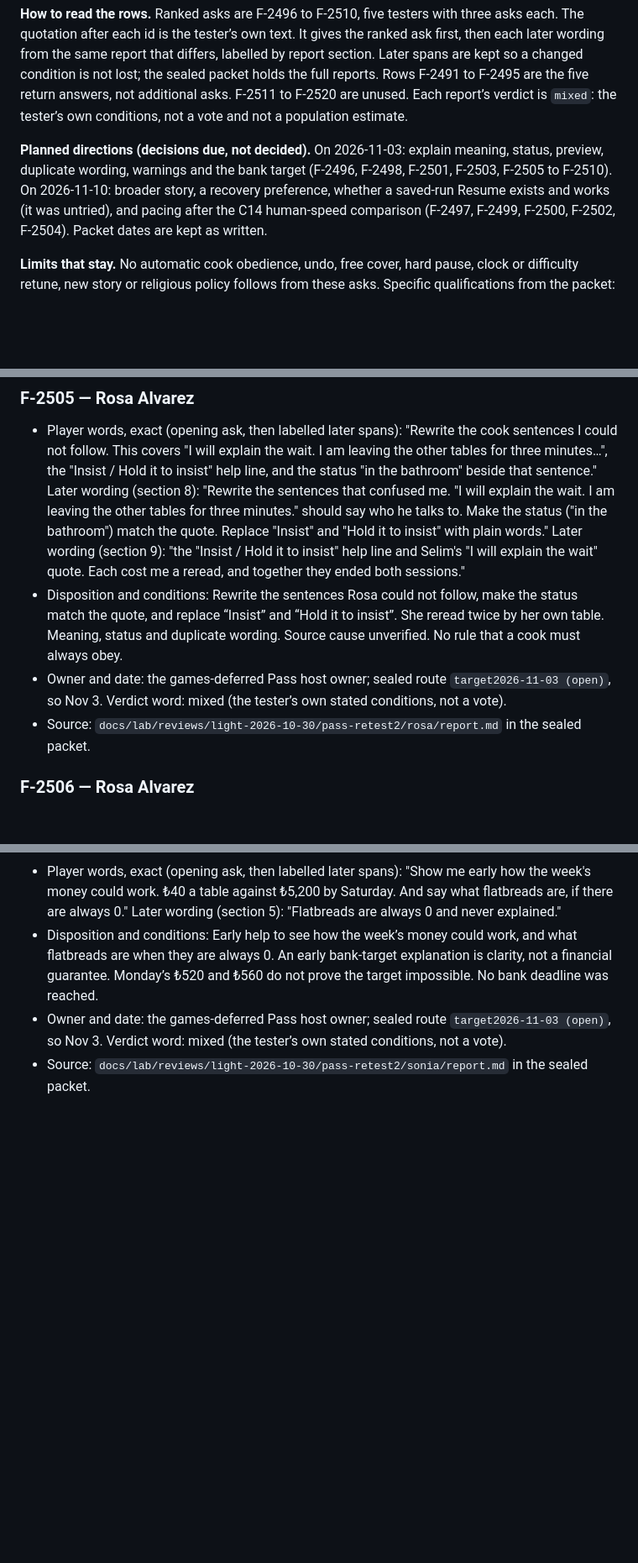
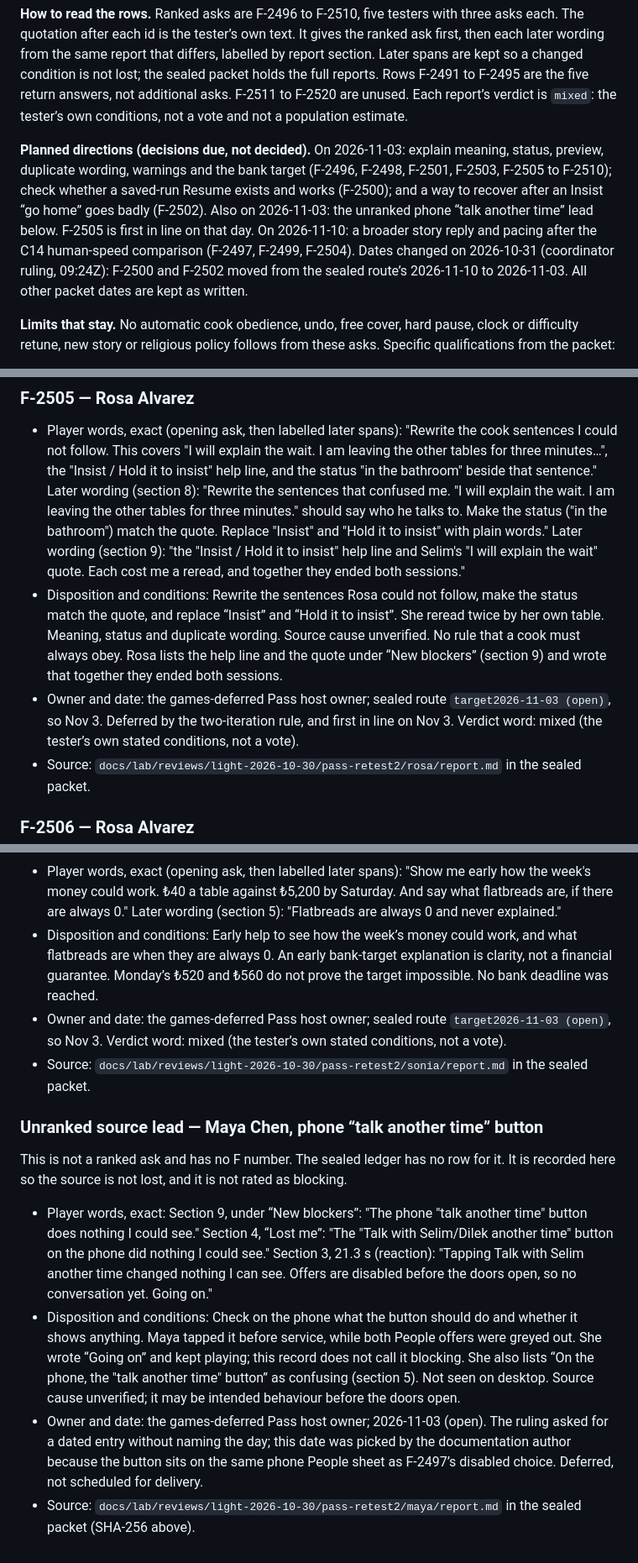
Before and after one commit to adam0white/pass, a Markdown page: docs/design.md, 3 parts joined by grey strips. Shown at 84% size. Drawn GitHub-style; blank space fills up the shorter version.

Commit message:
Record Pass retest follow-up dates and phone observation
Record the missing unranked phone observation, advance two retest checkpoints and preserve the documented merge-review violation.

Co-Authored-By: Codex <noreply@openai.com>

```diff
--- a/docs/design.md
+++ b/docs/design.md
@@ -489,7 +489,7 @@ Source: the second Pass retest, a fictional agent panel on commit `288b2fda7c858
 
 **How to read the rows.** Ranked asks are F-2496 to F-2510, five testers with three asks each. The quotation after each id is the tester’s own text. It gives the ranked ask first, then each later wording from the same report that differs, labelled by report section. Later spans are kept so a changed condition is not lost; the sealed packet holds the full reports. Rows F-2491 to F-2495 are the five return answers, not additional asks. F-2511 to F-2520 are unused. Each report’s verdict is `mixed`: the tester’s own conditions, not a vote and not a population estimate.
 
-**Planned directions (decisions due, not decided).** On 2026-11-03: explain meaning, status, preview, duplicate wording, warnings and the bank target (F-2496, F-2498, F-2501, F-2503, F-2505 to F-2510). On 2026-11-10: broader story, a recovery preference, whether a saved-run Resume exists and works (it was untried), and pacing after the C14 human-speed comparison (F-2497, F-2499, F-2500, F-2502, F-2504). Packet dates are kept as written.
+**Planned directions (decisions due, not decided).** On 2026-11-03: explain meaning, status, preview, duplicate wording, warnings and the bank target (F-2496, F-2498, F-2501, F-2503, F-2505 to F-2510); check whether a saved-run Resume exists and works (F-2500); and a way to recover after an Insist “go home” goes badly (F-2502). Also on 2026-11-03: the unranked phone “talk another time” lead below. F-2505 is first in line on that day. On 2026-11-10: a broader story reply and pacing after the C14 human-speed comparison (F-2497, F-2499, F-2504). Dates changed on 2026-10-31 (coordinator ruling, 09:24Z): F-2500 and F-2502 moved from the sealed route’s 2026-11-10 to 2026-11-03. All other packet dates are kept as written.
 
 **Limits that stay.** No automatic cook obedience, undo, free cover, hard pause, clock or difficulty retune, new story or religious policy follows from these asks. Specific qualifications from the packet:
 
@@ -570,8 +570,8 @@ Source: the second Pass retest, a fictional agent panel on commit `288b2fda7c858
 ### F-2505 — Rosa Alvarez
 
 - Player words, exact (opening ask, then labelled later spans): "Rewrite the cook sentences I could not follow. This covers "I will explain the wait. I am leaving the other tables for three minutes…", the "Insist / Hold it to insist" help line, and the status "in the bathroom" beside that sentence." Later wording (section 8): "Rewrite the sentences that confused me. "I will explain the wait. I am leaving the other tables for three minutes." should say who he talks to. Make the status ("in the bathroom") match the quote. Replace "Insist" and "Hold it to insist" with plain words." Later wording (section 9): "the "Insist / Hold it to insist" help line and Selim's "I will explain the wait" quote. Each cost me a reread, and together they ended both sessions."
-- Disposition and conditions: Rewrite the sentences Rosa could not follow, make the status match the quote, and replace “Insist” and “Hold it to insist”. She reread twice by her own table. Meaning, status and duplicate wording. Source cause unverified. No rule that a cook must always obey.
-- Owner and date: the games-deferred Pass host owner; sealed route `target2026-11-03 (open)`, so Nov 3. Verdict word: mixed (the tester’s own stated conditions, not a vote).
+- Disposition and conditions: Rewrite the sentences Rosa could not follow, make the status match the quote, and replace “Insist” and “Hold it to insist”. She reread twice by her own table. Meaning, status and duplicate wording. Source cause unverified. No rule that a cook must always obey. Rosa lists the help line and the quote under “New blockers” (section 9) and wrote that together they ended both sessions.
+- Owner and date: the games-deferred Pass host owner; sealed route `target2026-11-03 (open)`, so Nov 3. Deferred by the two-iteration rule, and first in line on Nov 3. Verdict word: mixed (the tester’s own stated conditions, not a vote).
 - Source: `docs/lab/reviews/light-2026-10-30/pass-retest2/rosa/report.md` in the sealed packet.
 
 ### F-2506 — Rosa Alvarez
@@ -608,3 +608,12 @@ Source: the second Pass retest, a fictional agent panel on commit `288b2fda7c858
 - Disposition and conditions: Early help to see how the week’s money could work, and what flatbreads are when they are always 0. An early bank-target explanation is clarity, not a financial guarantee. Monday’s ₺520 and ₺560 do not prove the target impossible. No bank deadline was reached.
 - Owner and date: the games-deferred Pass host owner; sealed route `target2026-11-03 (open)`, so Nov 3. Verdict word: mixed (the tester’s own stated conditions, not a vote).
 - Source: `docs/lab/reviews/light-2026-10-30/pass-retest2/sonia/report.md` in the sealed packet.
+
+### Unranked source lead — Maya Chen, phone “talk another time” button
+
+This is not a ranked ask and has no F number. The sealed ledger has no row for it. It is recorded here so the source is not lost, and it is not rated as blocking.
+
+- Player words, exact: Section 9, under “New blockers”: "The phone "talk another time" button does nothing I could see." Section 4, “Lost me”: "The "Talk with Selim/Dilek another time" button on the phone did nothing I could see." Section 3, 21.3 s (reaction): "Tapping Talk with Selim another time changed nothing I can see. Offers are disabled before the doors open, so no conversation yet. Going on."
+- Disposition and conditions: Check on the phone what the button should do and whether it shows anything. Maya tapped it before service, while both People offers were greyed out. She wrote “Going on” and kept playing; this record does not call it blocking. She also lists “On the phone, the "talk another time" button” as confusing (section 5). Not seen on desktop. Source cause unverified; it may be intended behaviour before the doors open.
+- Owner and date: the games-deferred Pass host owner; 2026-11-03 (open). The ruling asked for a dated entry without naming the day; this date was picked by the documentation author because the button sits on the same phone People sheet as F-2497’s disabled choice. Deferred, not scheduled for delivery.
+- Source: `docs/lab/reviews/light-2026-10-30/pass-retest2/maya/report.md` in the sealed packet (SHA-256 above).
```
Also changed, not shown: other parts of docs/design.md (+3 -3 lines), HANDOFF.md (+2 -0 lines).
